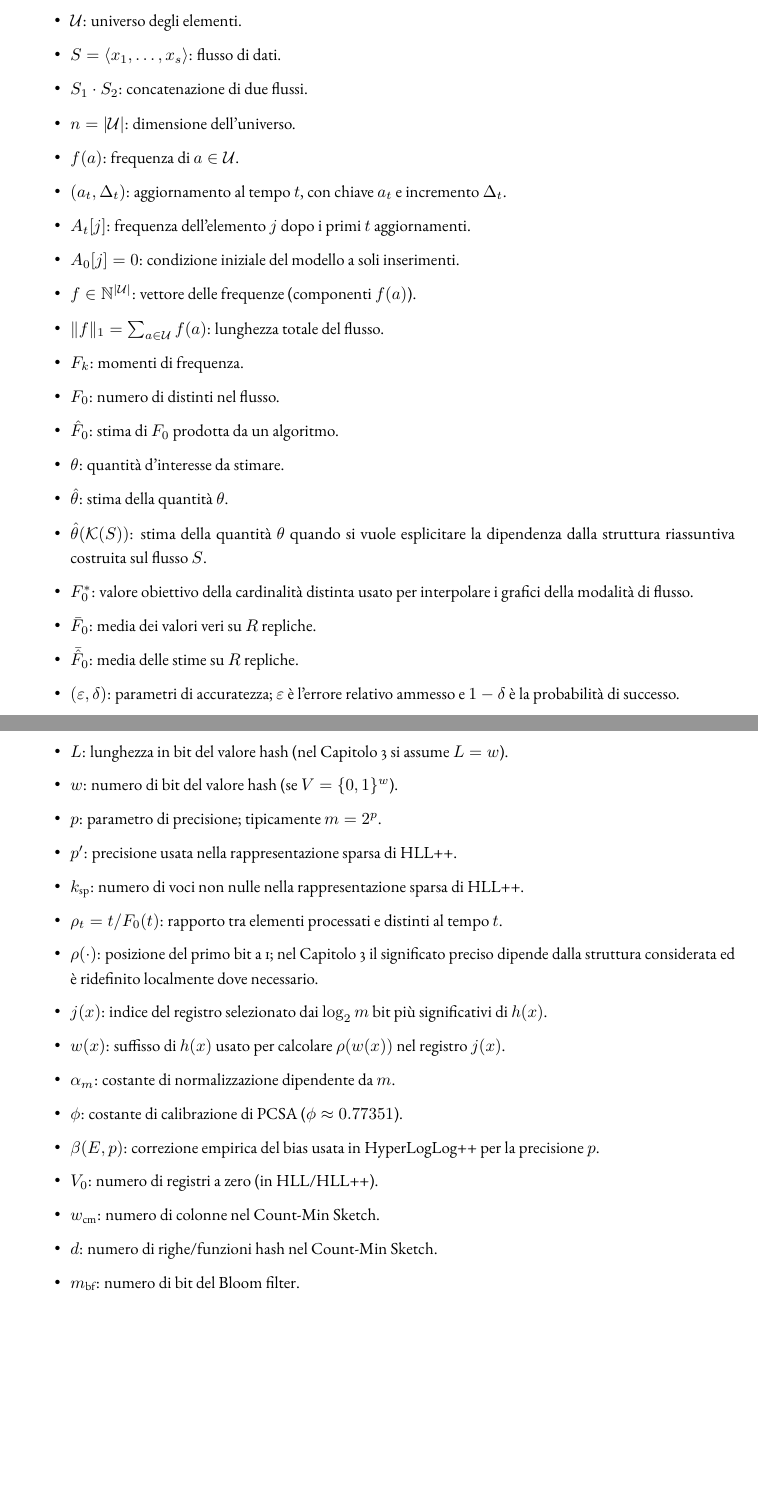
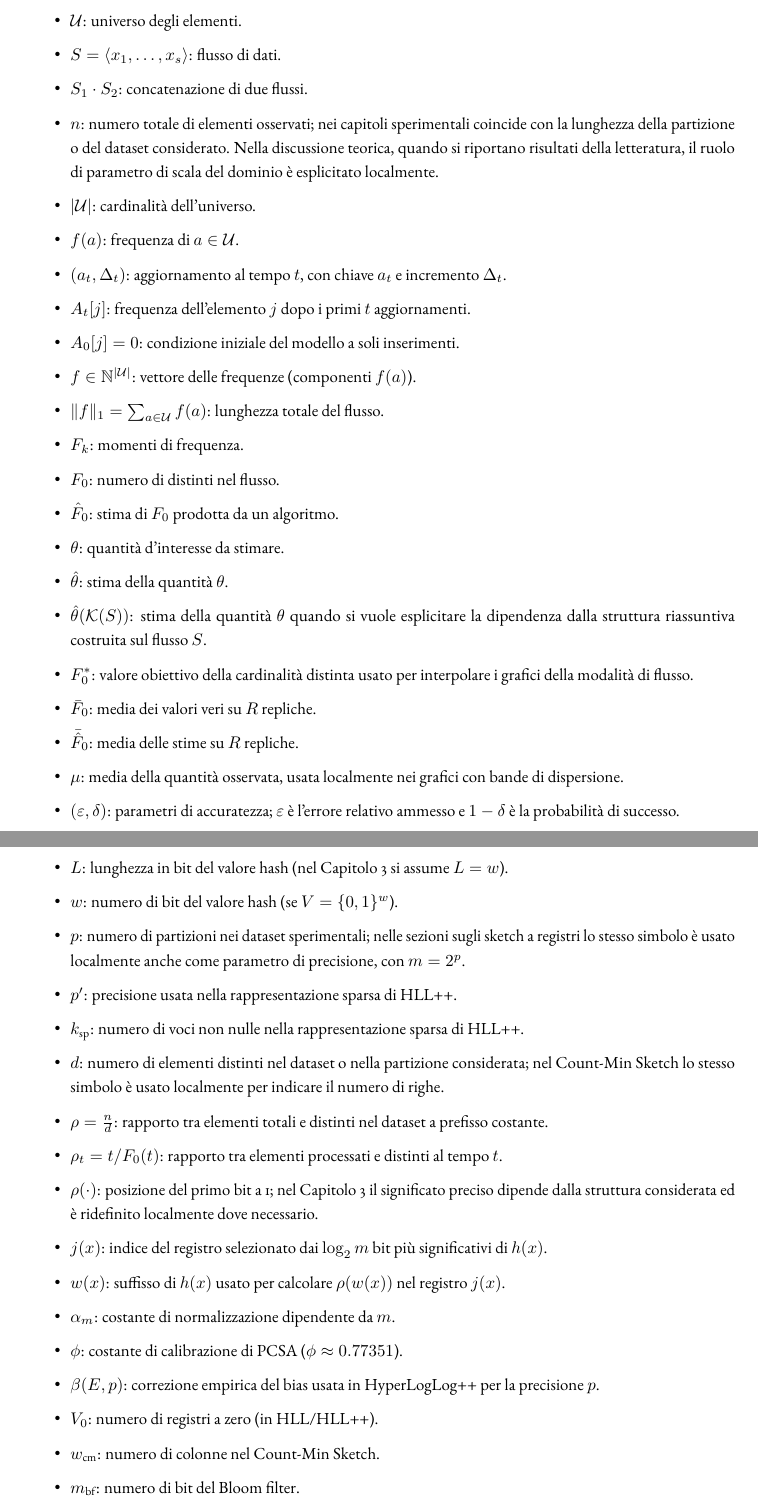
Before and after one commit to kr0bi/satp-cpp, a LaTeX thesis (thesis/dissertation.tex, which reads thesis/chapters/0-notazioni.tex): two parts of pages 9 and 10 of 85, joined at a grey line, cut so that both start at the same text, the shorter picture padded with empty space. Compiled offline with pdfLaTeX; a LaTeX package or settings file that is missing is left out.

Commit message:
notazioni

```diff
--- a/thesis/chapters/0-notazioni.tex
+++ b/thesis/chapters/0-notazioni.tex
@@ -9,7 +9,8 @@ In questa sezione si raccolgono le notazioni utilizzate nel resto della tesi.
     \item $\mathcal{U}$: universo degli elementi.
     \item $S = \langle x_1, \dots, x_s \rangle$: flusso di dati.
     \item $S_1 \cdot S_2$: concatenazione di due flussi.
-    \item $n = |\mathcal{U}|$: dimensione dell'universo.
+    \item $n$: numero totale di elementi osservati; nei capitoli sperimentali coincide con la lunghezza della partizione o del dataset considerato. Nella discussione teorica, quando si riportano risultati della letteratura, il ruolo di parametro di scala del dominio è esplicitato localmente.
+    \item $|\mathcal{U}|$: cardinalità dell'universo.
     \item $f(a)$: frequenza di $a \in \mathcal{U}$.
     \item $(a_t,\Delta_t)$: aggiornamento al tempo $t$, con chiave $a_t$ e incremento $\Delta_t$.
     \item $A_t[j]$: frequenza dell'elemento $j$ dopo i primi $t$ aggiornamenti.
@@ -25,6 +26,7 @@ In questa sezione si raccolgono le notazioni utilizzate nel resto della tesi.
     \item $F_0^{\ast}$: valore obiettivo della cardinalità distinta usato per interpolare i grafici della modalità di flusso.
     \item $\bar{F}_0$: media dei valori veri su $R$ repliche.
     \item $\bar{\hat{F}}_0$: media delle stime su $R$ repliche.
+    \item $\mu$: media della quantità osservata, usata localmente nei grafici con bande di dispersione.
     \item $(\varepsilon,\delta)$: parametri di accuratezza; $\varepsilon$ è l'errore relativo ammesso e $1-\delta$ è la probabilità di successo.
     \item $m$: memoria della struttura riassuntiva (tipicamente espressa in bit); nelle sezioni su LogLog/HLL/HLL++ il numero di registri è indicato anch'esso con $m=2^p$, quindi lo spazio complessivo dipende anche dalla larghezza di ciascun registro.
     \item $M$: stato interno dell'algoritmo per flussi di dati.
@@ -34,9 +36,11 @@ In questa sezione si raccolgono le notazioni utilizzate nel resto della tesi.
     \item $\mathcal{H}$: famiglia di funzioni di hash.
     \item $L$: lunghezza in bit del valore hash (nel Capitolo 3 si assume $L=w$).
     \item $w$: numero di bit del valore hash (se $V=\{0,1\}^w$).
-    \item $p$: parametro di precisione; tipicamente $m=2^p$.
+    \item $p$: numero di partizioni nei dataset sperimentali; nelle sezioni sugli sketch a registri lo stesso simbolo è usato localmente anche come parametro di precisione, con $m=2^p$.
     \item $p'$: precisione usata nella rappresentazione sparsa di HLL++.
     \item $k_{\text{sp}}$: numero di voci non nulle nella rappresentazione sparsa di HLL++.
+    \item $d$: numero di elementi distinti nel dataset o nella partizione considerata; nel Count-Min Sketch lo stesso simbolo è usato localmente per indicare il numero di righe.
+    \item $\rho=\frac{n}{d}$: rapporto tra elementi totali e distinti nel dataset a prefisso costante.
     \item $\rho_t=t/F_0(t)$: rapporto tra elementi processati e distinti al tempo $t$.
     \item $\rho(\cdot)$: posizione del primo bit a 1; nel Capitolo 3 il significato preciso dipende dalla struttura considerata ed è ridefinito localmente dove necessario.
     \item $j(x)$: indice del registro selezionato dai $\log_2 m$ bit più significativi di $h(x)$.
@@ -46,7 +50,6 @@ In questa sezione si raccolgono le notazioni utilizzate nel resto della tesi.
     \item $\beta(E,p)$: correzione empirica del bias usata in HyperLogLog++ per la precisione $p$.
     \item $V_0$: numero di registri a zero (in HLL/HLL++).
     \item $w_{\text{cm}}$: numero di colonne nel Count-Min Sketch.
-    \item $d$: numero di righe/funzioni hash nel Count-Min Sketch.
     \item $m_{\text{bf}}$: numero di bit del Bloom filter.
     \item $k_{\text{bf}}$: numero di funzioni hash del Bloom filter.
     \item $n_{\text{ins}}$: numero di elementi inseriti in un Bloom filter.
```
Also changed, not shown: thesis/chapters/0-notazioni.tex (2 more changed lines).
